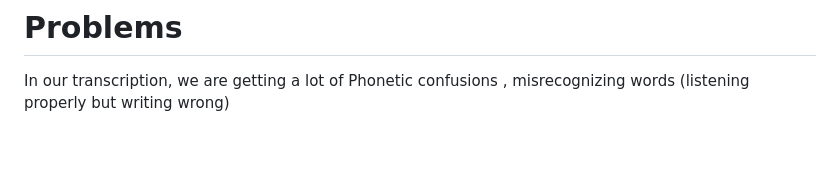
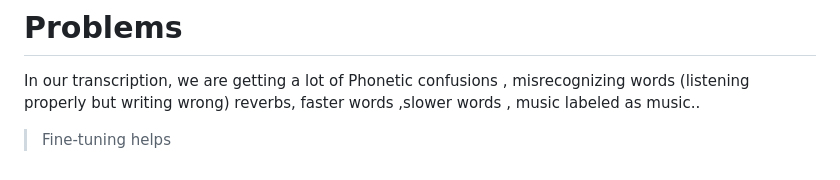
Before and after one commit to Sanjidh090/sanjidh090.github.io, a Markdown page: research/asr-study/README.md, the part around the change. Rendered like a GitHub page; blank space fills up the shorter version.

```diff
--- a/research/asr-study/README.md
+++ b/research/asr-study/README.md
@@ -71,3 +71,6 @@ Alright, I am making a list on materials I could gather,
 
 # Problems
 In our transcription, we are getting a lot of Phonetic confusions , misrecognizing words (listening properly but writing wrong)
+reverbs, faster words ,slower words , music labeled as music..
+> Fine-tuning helps
+>
```
